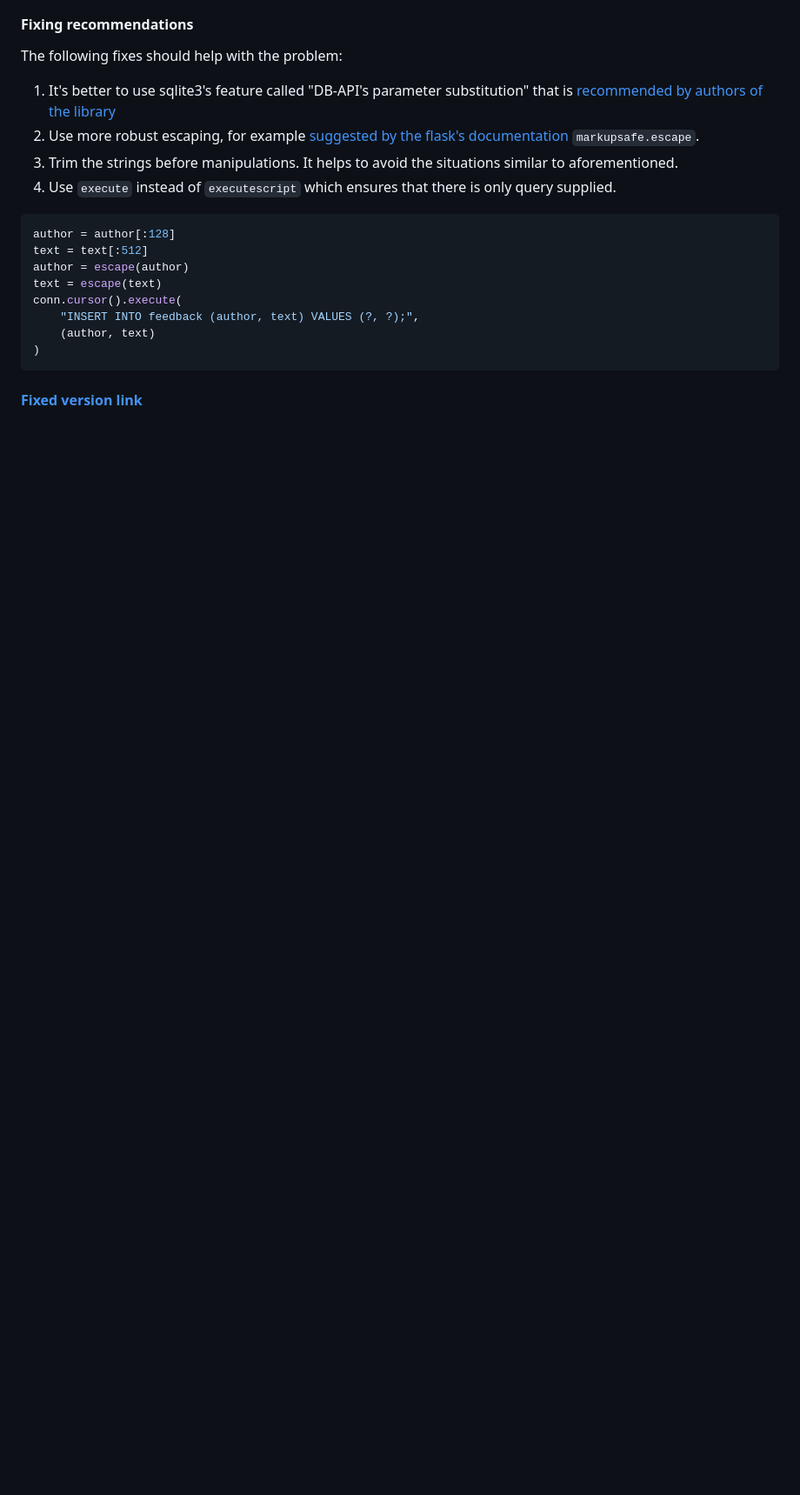
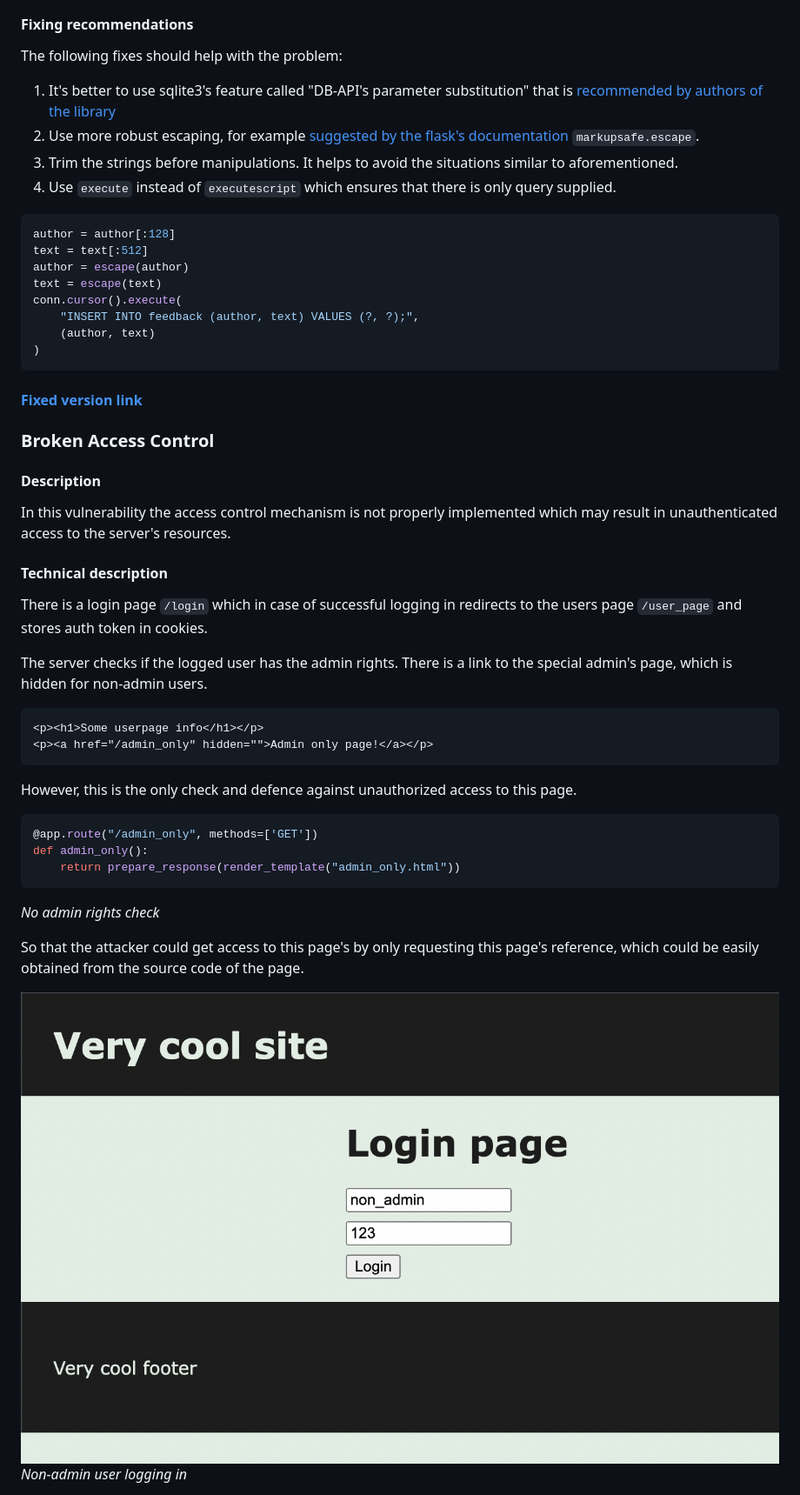
Before and after one commit to bragov4ik/ncs_lab_4, a Markdown page: README.md, the part around one of its changes. Shown at 87% size. Drawn GitHub-style; pictures changed too: images/BAC_logging.png (added); blank space fills up the shorter version.

Commit message:
Broken access control vulnerability

````diff
--- a/README.md
+++ b/README.md
@@ -94,3 +94,34 @@ conn.cursor().execute(
 )
 ```
 #### [Fixed version link](https://github.com/bragov4ik/ncs_lab_4/blob/fixed_version/main.py#L16)
+
+### Broken Access Control
+
+#### Description
+
+In this vulnerability the access control mechanism is not properly implemented which may result in unauthenticated access to the server's resources.
+
+#### Technical description
+
+There is a login page `/login` which in case of successful logging in redirects to the users page `/user_page` and stores auth token in cookies.
+
+The server checks if the logged user has the admin rights. There is a link to the special admin's page, which is hidden for non-admin users.
+```html
+<p><h1>Some userpage info</h1></p>
+<p><a href="/admin_only" hidden="">Admin only page!</a></p>
+```
+
+However, this is the only check and defence against unauthorized access to this page.
+
+```python
+@app.route("/admin_only", methods=['GET'])
+def admin_only():
+    return prepare_response(render_template("admin_only.html"))
+```
+_No admin rights check_
+
+So that the attacker could get access to this page's by only requesting this page's reference, which could be easily obtained from the source code of the page.
+
+![Non-admin user logging in](./images/BAC_logging.png)
+_Non-admin user logging in_
+
````
Also changed, not shown: other parts of README.md (+24 -0 lines), images/BAC_access.png (added), images/BAC_hidden.png (added), images/BAC_userpage.png (added), 7 other files.
